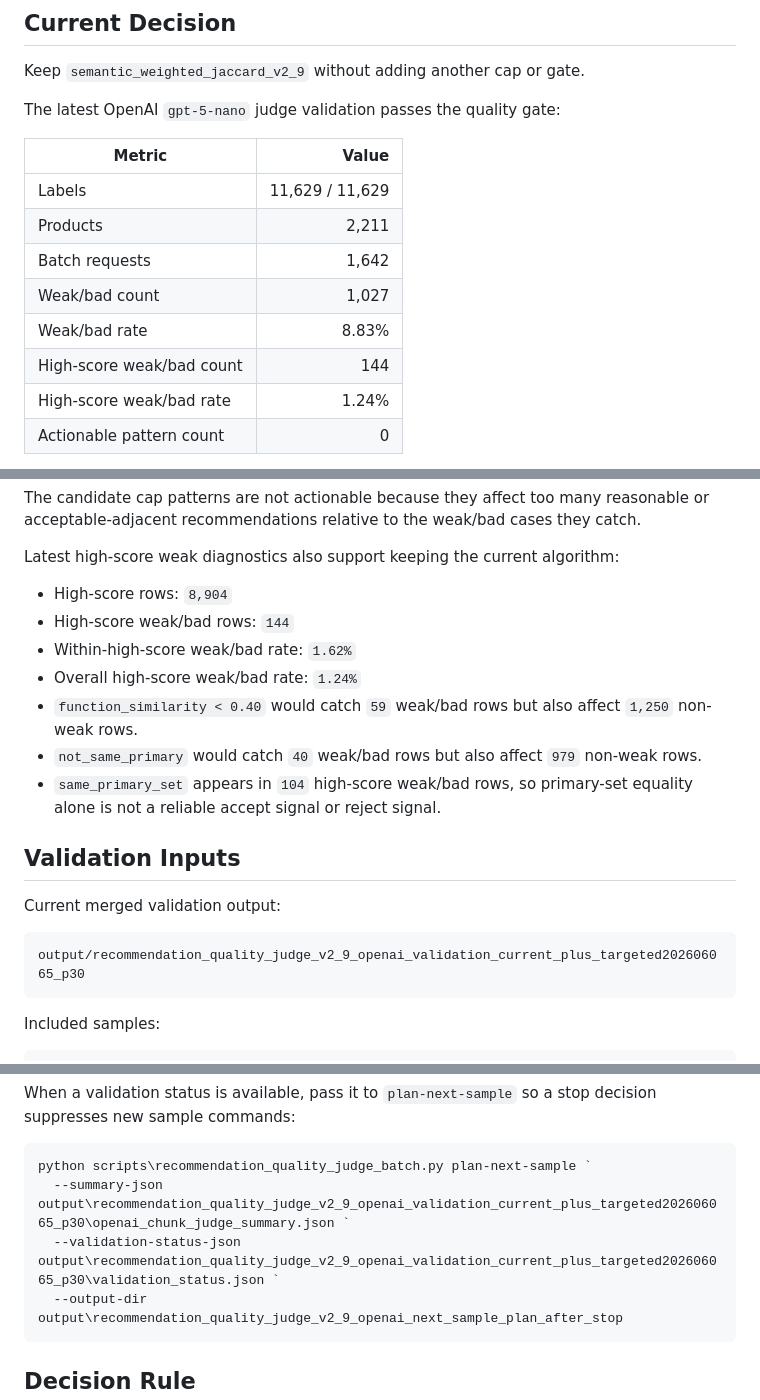
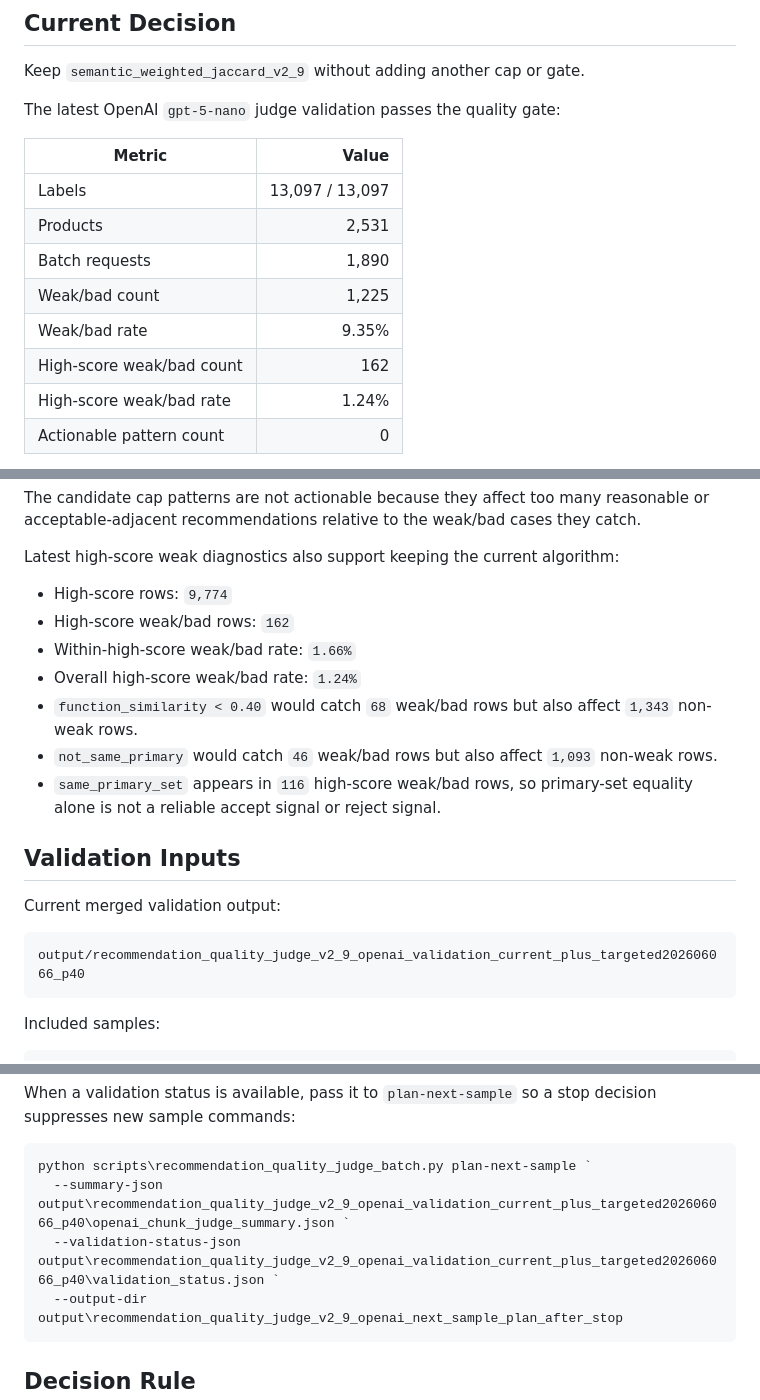
Before and after one commit to genius1998/medicine_similarity, a Markdown page: docs/recommendation_quality_validation.md, 3 parts joined by grey strips. Drawn GitHub-style.

Commit message:
Update OpenAI validation with p40 targeted sample

````diff
--- a/docs/recommendation_quality_validation.md
+++ b/docs/recommendation_quality_validation.md
@@ -8,12 +8,12 @@ The latest OpenAI `gpt-5-nano` judge validation passes the quality gate:
 
 | Metric | Value |
 | --- | ---: |
-| Labels | 11,629 / 11,629 |
-| Products | 2,211 |
-| Batch requests | 1,642 |
-| Weak/bad count | 1,027 |
-| Weak/bad rate | 8.83% |
-| High-score weak/bad count | 144 |
+| Labels | 13,097 / 13,097 |
+| Products | 2,531 |
+| Batch requests | 1,890 |
+| Weak/bad count | 1,225 |
+| Weak/bad rate | 9.35% |
+| High-score weak/bad count | 162 |
 | High-score weak/bad rate | 1.24% |
 | Actionable pattern count | 0 |
 
@@ -33,20 +33,20 @@ The candidate cap patterns are not actionable because they affect too many reaso
 
 Latest high-score weak diagnostics also support keeping the current algorithm:
 
-- High-score rows: `8,904`
-- High-score weak/bad rows: `144`
-- Within-high-score weak/bad rate: `1.62%`
+- High-score rows: `9,774`
+- High-score weak/bad rows: `162`
+- Within-high-score weak/bad rate: `1.66%`
 - Overall high-score weak/bad rate: `1.24%`
-- `function_similarity < 0.40` would catch `59` weak/bad rows but also affect `1,250` non-weak rows.
-- `not_same_primary` would catch `40` weak/bad rows but also affect `979` non-weak rows.
-- `same_primary_set` appears in `104` high-score weak/bad rows, so primary-set equality alone is not a reliable accept signal or reject signal.
+- `function_similarity < 0.40` would catch `68` weak/bad rows but also affect `1,343` non-weak rows.
+- `not_same_primary` would catch `46` weak/bad rows but also affect `1,093` non-weak rows.
+- `same_primary_set` appears in `116` high-score weak/bad rows, so primary-set equality alone is not a reliable accept signal or reject signal.
 
 ## Validation Inputs
 
 Current merged validation output:
 
 ```text
-output/recommendation_quality_judge_v2_9_openai_validation_current_plus_targeted202606065_p30
+output/recommendation_quality_judge_v2_9_openai_validation_current_plus_targeted202606066_p40
 ```
 
 Included samples:
@@ -207,8 +211,8 @@ When a validation status is available, pass it to `plan-next-sample` so a stop d
 
 ```powershell
 python scripts\recommendation_quality_judge_batch.py plan-next-sample `
-  --summary-json output\recommendation_quality_judge_v2_9_openai_validation_current_plus_targeted202606065_p30\openai_chunk_judge_summary.json `
-  --validation-status-json output\recommendation_quality_judge_v2_9_openai_validation_current_plus_targeted202606065_p30\validation_status.json `
+  --summary-json output\recommendation_quality_judge_v2_9_openai_validation_current_plus_targeted202606066_p40\openai_chunk_judge_summary.json `
+  --validation-status-json output\recommendation_quality_judge_v2_9_openai_validation_current_plus_targeted202606066_p40\validation_status.json `
   --output-dir output\recommendation_quality_judge_v2_9_openai_next_sample_plan_after_stop
 ```
 
````
Also changed, not shown: other parts of docs/recommendation_quality_validation.md (+10 -6 lines).
